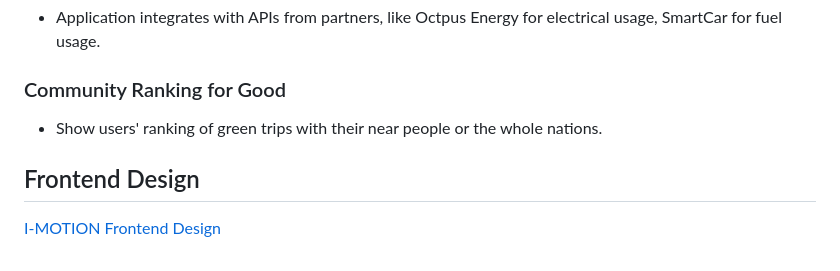
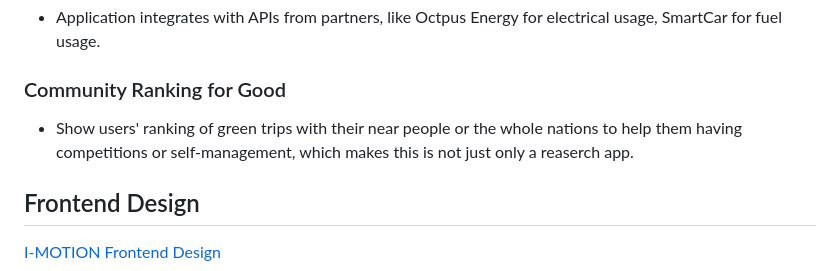
Before and after one commit to PeterWang723/I-MOTION, a Markdown page: README.md, the part around the change. GitHub-like rendering.

Commit message:
change readme again

```diff
--- a/README.md
+++ b/README.md
@@ -61,7 +61,7 @@ day.
 
 ### Community Ranking for Good
 
-- Show users' ranking of green trips with their near people or the whole nations.
+- Show users' ranking of green trips with their near people or the whole nations to help them having competitions or self-management, which makes this is not just only a reaserch app.
 
 ## Frontend Design
 <a href="https://www.figma.com/file/00Vu2B48kec9gSvAqu9Kug/IMOTION-Project?type=design&node-id=402%3A27624&mode=design&t=WScarhWs5W14s5Sn-1">I-MOTION Frontend Design </a>
```
